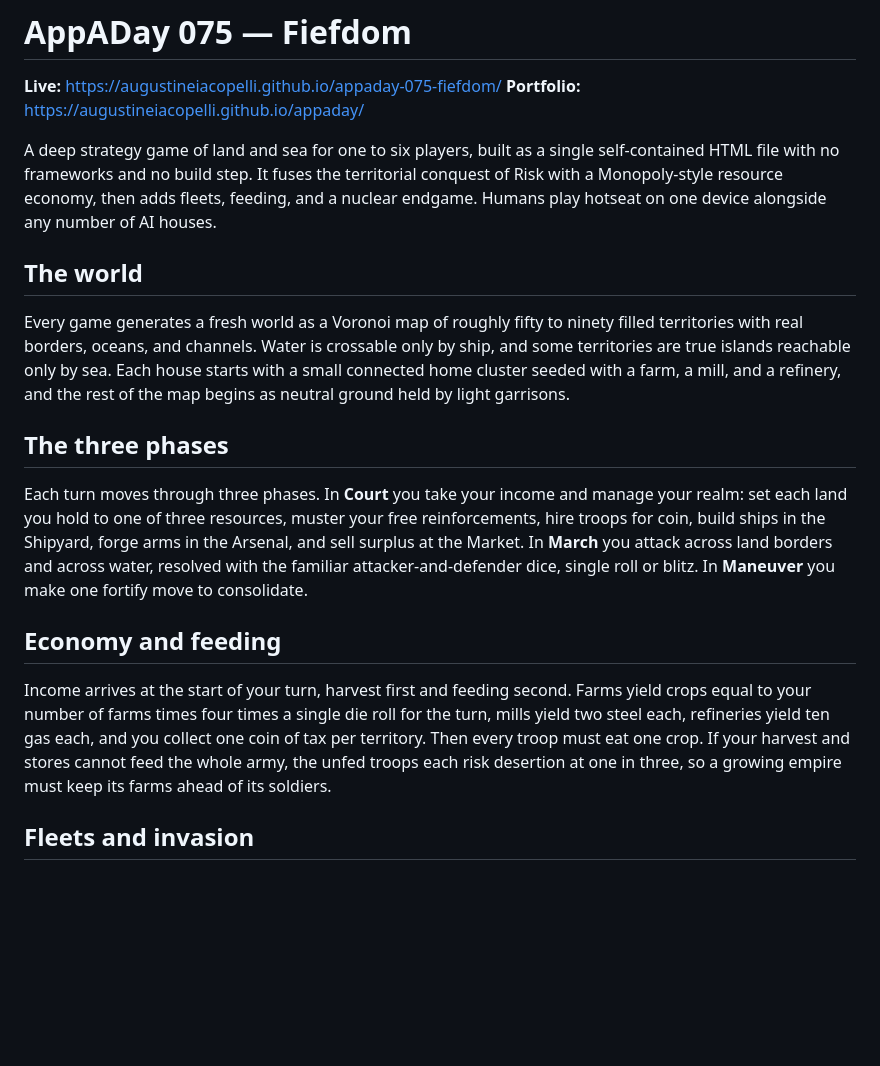
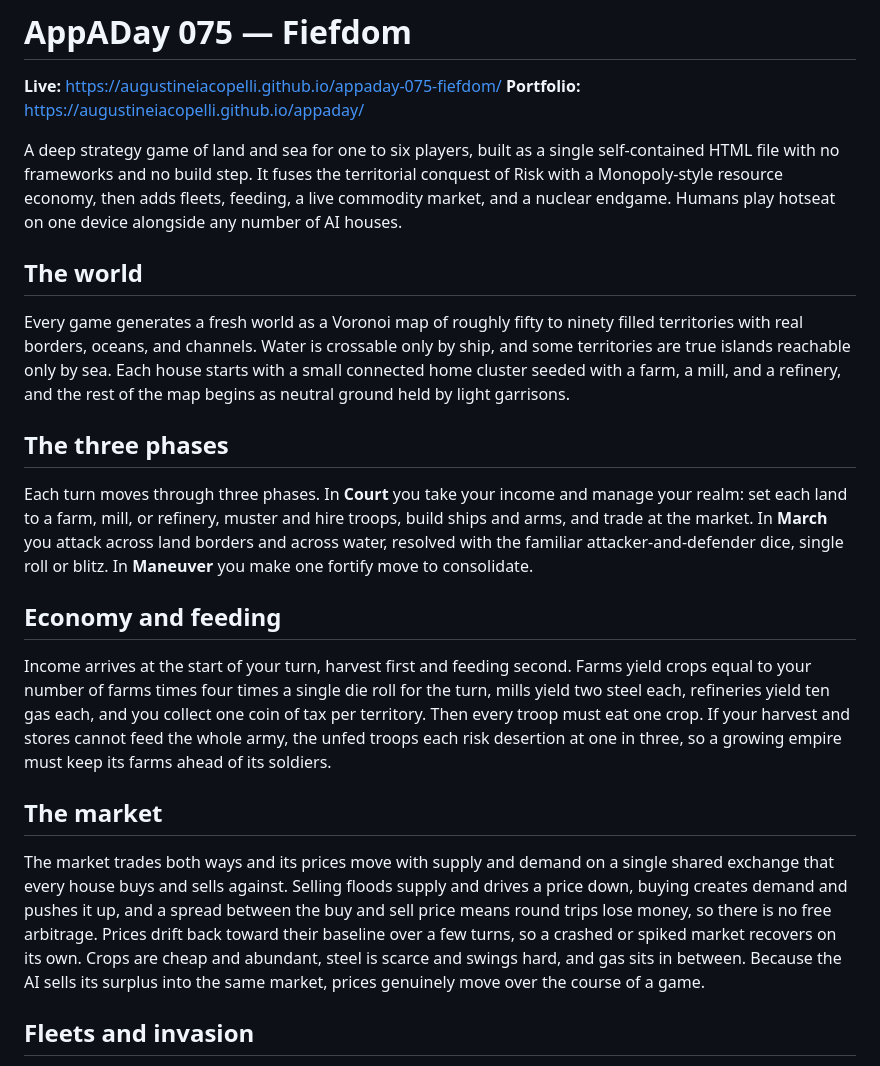
Before and after one commit to augustineiacopelli/appaday-075-fiefdom, a Markdown page: README.md, the part around one of its changes. GitHub-like rendering; blank space fills up the shorter version.

Commit message:
Revise README with game and technical details
Updated game description and added details about the market and AI opponents. Enhanced technical notes for clarity.

```diff
--- a/README.md
+++ b/README.md
@@ -3,7 +3,7 @@
 **Live:** https://augustineiacopelli.github.io/appaday-075-fiefdom/
 **Portfolio:** https://augustineiacopelli.github.io/appaday/
 
-A deep strategy game of land and sea for one to six players, built as a single self-contained HTML file with no frameworks and no build step. It fuses the territorial conquest of Risk with a Monopoly-style resource economy, then adds fleets, feeding, and a nuclear endgame. Humans play hotseat on one device alongside any number of AI houses.
+A deep strategy game of land and sea for one to six players, built as a single self-contained HTML file with no frameworks and no build step. It fuses the territorial conquest of Risk with a Monopoly-style resource economy, then adds fleets, feeding, a live commodity market, and a nuclear endgame. Humans play hotseat on one device alongside any number of AI houses.
 
 ## The world
 
@@ -11,11 +11,15 @@ Every game generates a fresh world as a Voronoi map of roughly fifty to ninety f
 
 ## The three phases
 
-Each turn moves through three phases. In **Court** you take your income and manage your realm: set each land you hold to one of three resources, muster your free reinforcements, hire troops for coin, build ships in the Shipyard, forge arms in the Arsenal, and sell surplus at the Market. In **March** you attack across land borders and across water, resolved with the familiar attacker-and-defender dice, single roll or blitz. In **Maneuver** you make one fortify move to consolidate.
+Each turn moves through three phases. In **Court** you take your income and manage your realm: set each land to a farm, mill, or refinery, muster and hire troops, build ships and arms, and trade at the market. In **March** you attack across land borders and across water, resolved with the familiar attacker-and-defender dice, single roll or blitz. In **Maneuver** you make one fortify move to consolidate.
 
 ## Economy and feeding
 
 Income arrives at the start of your turn, harvest first and feeding second. Farms yield crops equal to your number of farms times four times a single die roll for the turn, mills yield two steel each, refineries yield ten gas each, and you collect one coin of tax per territory. Then every troop must eat one crop. If your harvest and stores cannot feed the whole army, the unfed troops each risk desertion at one in three, so a growing empire must keep its farms ahead of its soldiers.
+
+## The market
+
+The market trades both ways and its prices move with supply and demand on a single shared exchange that every house buys and sells against. Selling floods supply and drives a price down, buying creates demand and pushes it up, and a spread between the buy and sell price means round trips lose money, so there is no free arbitrage. Prices drift back toward their baseline over a few turns, so a crashed or spiked market recovers on its own. Crops are cheap and abundant, steel is scarce and swings hard, and gas sits in between. Because the AI sells its surplus into the same market, prices genuinely move over the course of a game.
 
 ## Fleets and invasion
 
```
Also changed, not shown: other parts of README.md (+9 -1 lines).
